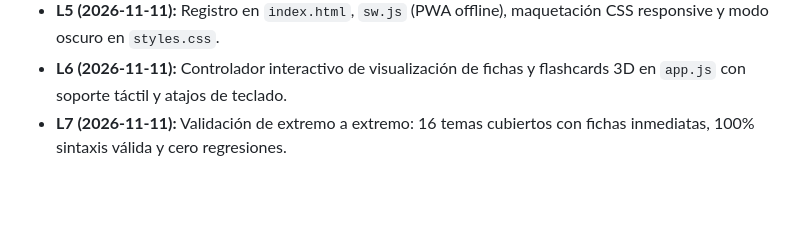
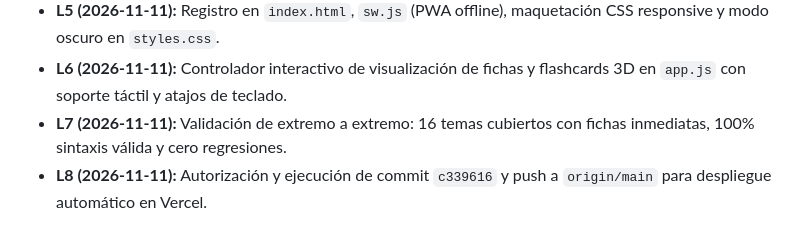
Before and after one commit to BeLc3bU/Suboficiales2026, a Markdown page: odd/tasks/fichas_estudio_tips.md, the part around the change. GitHub-like rendering; blank space fills up the shorter version.

Commit message:
docs(odd): registrar commit y cierre de tarea en log

```diff
--- a/odd/tasks/fichas_estudio_tips.md
+++ b/odd/tasks/fichas_estudio_tips.md
@@ -39,3 +39,4 @@
 - **L5 (2026-11-11):** Registro en `index.html`, `sw.js` (PWA offline), maquetación CSS responsive y modo oscuro en `styles.css`.
 - **L6 (2026-11-11):** Controlador interactivo de visualización de fichas y flashcards 3D en `app.js` con soporte táctil y atajos de teclado.
 - **L7 (2026-11-11):** Validación de extremo a extremo: 16 temas cubiertos con fichas inmediatas, 100% sintaxis válida y cero regresiones.
+- **L8 (2026-11-11):** Autorización y ejecución de commit `c339616` y push a `origin/main` para despliegue automático en Vercel.
```
